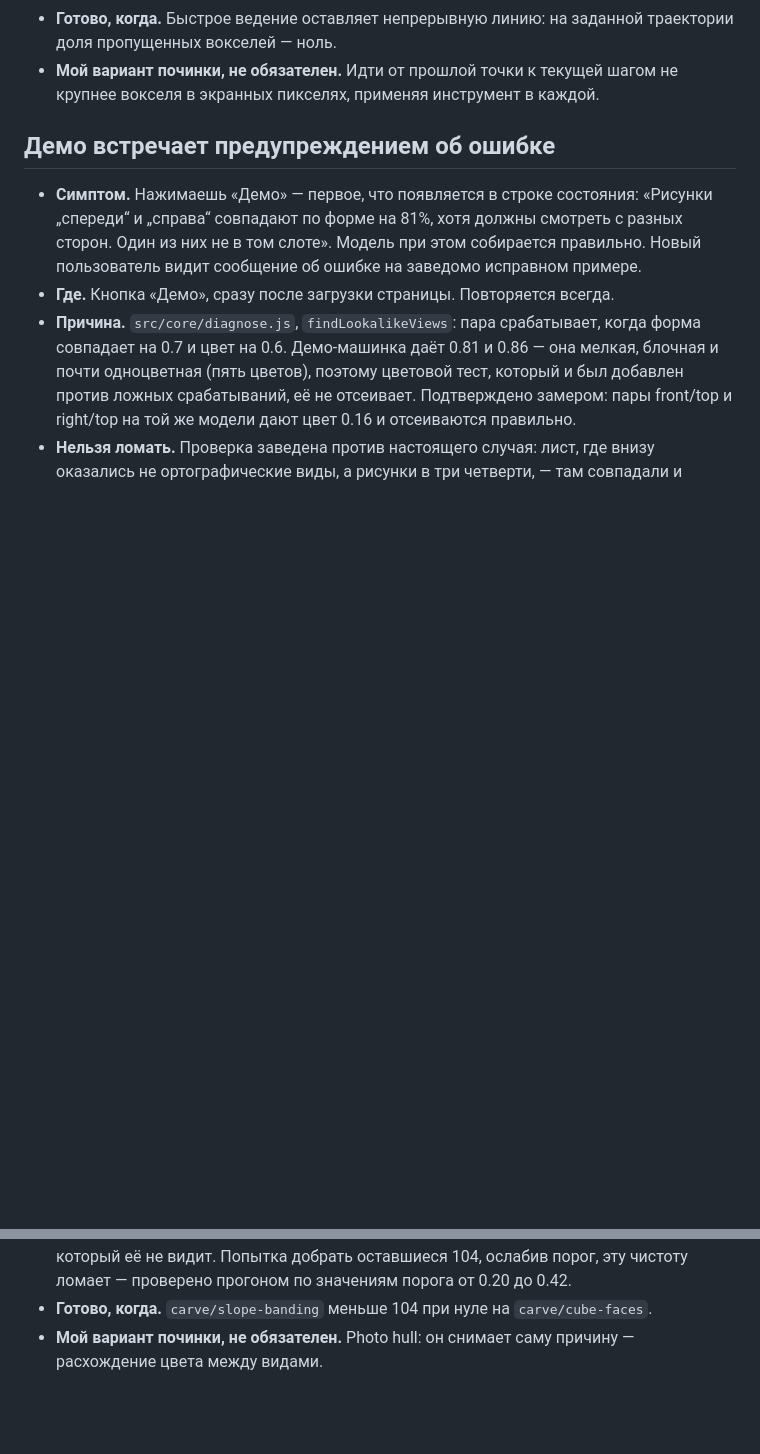
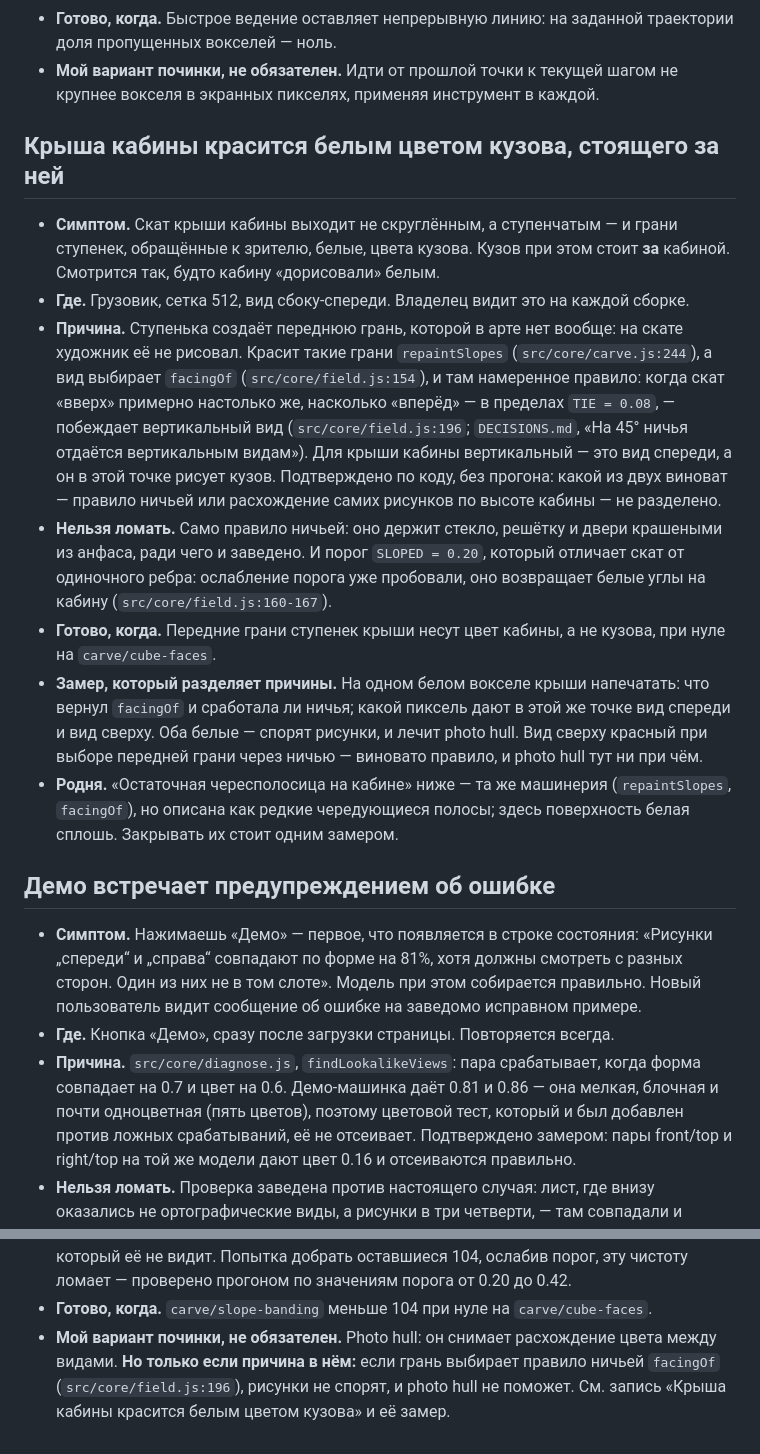
Before and after one commit to Metalismaticus/Pixhull, a Markdown page: docs/BUGS.md, 2 parts joined by grey strips. GitHub-like rendering; blank space fills up the shorter version.

Commit message:
Record the white cab roof, and doubt the fix the neighbouring entry claims
A staircase makes a forward face the drawing never had, and the tie rule in
facingOf hands that face to the upright view - which, on a cab roof, is the
front drawing showing the box body standing behind. The code already names
this symptom twice in its own comments.

The residual-banding entry offers photo hull as its fix. That only holds if
the drawings disagree; if the tie rule picked the face, the front drawing is
telling the truth about something it never drew, and photo hull changes
nothing. One measurement separates the two, and it is written down.

Co-Authored-By: Claude Opus 5 <noreply@anthropic.com>

```diff
--- a/docs/BUGS.md
+++ b/docs/BUGS.md
@@ -74,6 +74,38 @@
   траектории доля пропущенных вокселей — ноль.
 - **Мой вариант починки, не обязателен.** Идти от прошлой точки к текущей
   шагом не крупнее вокселя в экранных пикселях, применяя инструмент в каждой.
+
+## Крыша кабины красится белым цветом кузова, стоящего за ней
+
+- **Симптом.** Скат крыши кабины выходит не скруглённым, а ступенчатым — и
+  грани ступенек, обращённые к зрителю, белые, цвета кузова. Кузов при этом
+  стоит **за** кабиной. Смотрится так, будто кабину «дорисовали» белым.
+- **Где.** Грузовик, сетка 512, вид сбоку-спереди. Владелец видит это на
+  каждой сборке.
+- **Причина.** Ступенька создаёт переднюю грань, которой в арте нет вообще:
+  на скате художник её не рисовал. Красит такие грани `repaintSlopes`
+  (`src/core/carve.js:244`), а вид выбирает `facingOf`
+  (`src/core/field.js:154`), и там намеренное правило: когда скат «вверх»
+  примерно настолько же, насколько «вперёд» — в пределах `TIE = 0.08`, —
+  побеждает вертикальный вид (`src/core/field.js:196`; `DECISIONS.md`, «На
+  45° ничья отдаётся вертикальным видам»). Для крыши кабины вертикальный —
+  это вид спереди, а он в этой точке рисует кузов. Подтверждено по коду, без
+  прогона: какой из двух виноват — правило ничьей или расхождение самих
+  рисунков по высоте кабины — не разделено.
+- **Нельзя ломать.** Само правило ничьей: оно держит стекло, решётку и двери
+  крашеными из анфаса, ради чего и заведено. И порог `SLOPED = 0.20`, который
+  отличает скат от одиночного ребра: ослабление порога уже пробовали, оно
+  возвращает белые углы на кабину (`src/core/field.js:160-167`).
+- **Готово, когда.** Передние грани ступенек крыши несут цвет кабины, а не
+  кузова, при нуле на `carve/cube-faces`.
+- **Замер, который разделяет причины.** На одном белом вокселе крыши
+  напечатать: что вернул `facingOf` и сработала ли ничья; какой пиксель дают
+  в этой же точке вид спереди и вид сверху. Оба белые — спорят рисунки, и
+  лечит photo hull. Вид сверху красный при выборе передней грани через ничью
+  — виновато правило, и photo hull тут ни при чём.
+- **Родня.** «Остаточная чересполосица на кабине» ниже — та же машинерия
+  (`repaintSlopes`, `facingOf`), но описана как редкие чередующиеся полосы;
+  здесь поверхность белая сплошь. Закрывать их стоит одним замером.
 
 ## Демо встречает предупреждением об ошибке
 
@@ -171,5 +203,8 @@
   0.20 до 0.42.
 - **Готово, когда.** `carve/slope-banding` меньше 104 при нуле на
   `carve/cube-faces`.
-- **Мой вариант починки, не обязателен.** Photo hull: он снимает саму причину —
-  расхождение цвета между видами.
+- **Мой вариант починки, не обязателен.** Photo hull: он снимает расхождение
+  цвета между видами. **Но только если причина в нём:** если грань выбирает
+  правило ничьей `facingOf` (`src/core/field.js:196`), рисунки не спорят, и
+  photo hull не поможет. См. запись «Крыша кабины красится белым цветом
+  кузова» и её замер.
```
